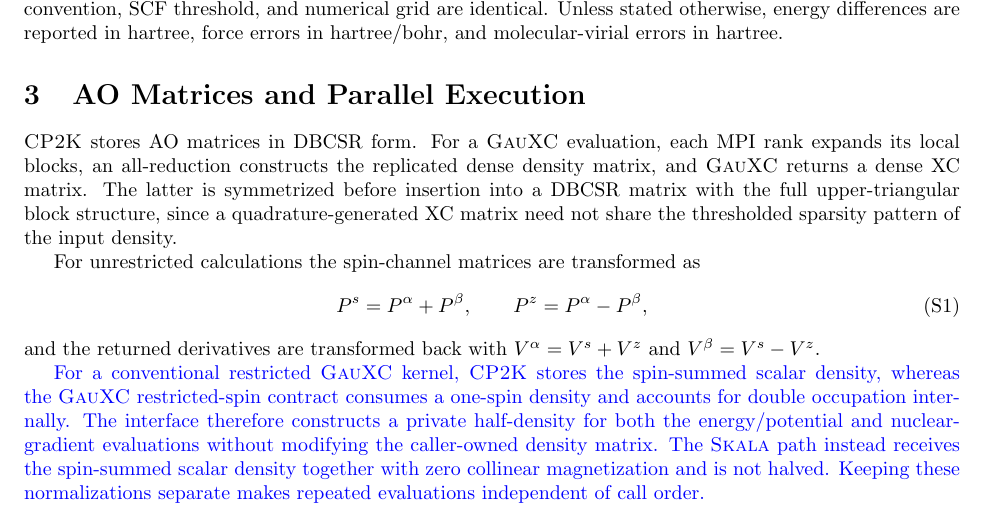
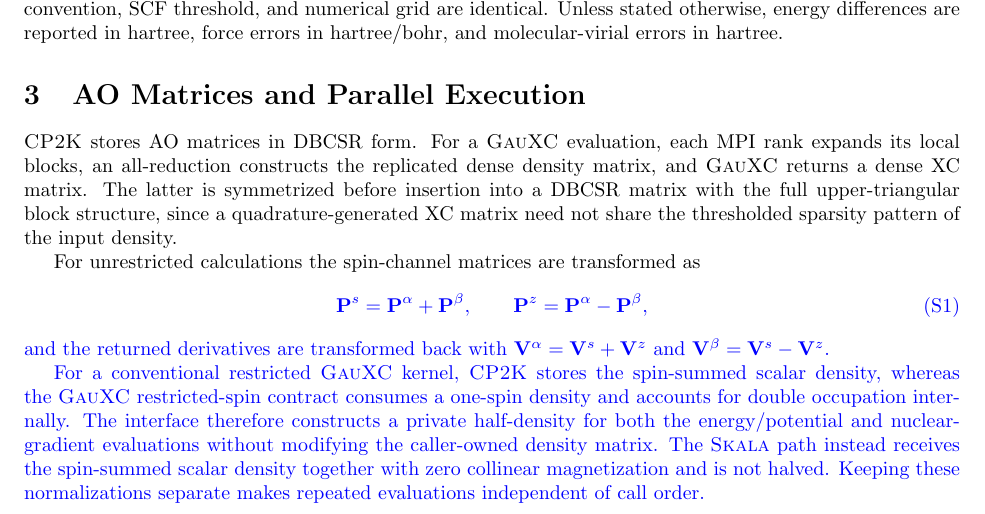
Before and after one commit to DCM-Uni-Paderborn/Molecular-Skala-in-CP2K, a LaTeX document (supplementary/supplementary_information.tex): part of page 1 of 8, cut so that both start at the same text. Compiled offline with pdfLaTeX.

Commit message:
Update supplementary matrix notation

```diff
--- a/supplementary/supplementary_information.tex
+++ b/supplementary/supplementary_information.tex
@@ -62,13 +62,15 @@ Within each native-PBE/PBE-through-\GauXC{} pair, the geometry, basis, effective
 \CPtwoK{} stores AO matrices in DBCSR form.  For a \GauXC{} evaluation, each MPI rank expands its local blocks, an all-reduction constructs the replicated dense density matrix, and \GauXC{} returns a dense XC matrix.  The latter is symmetrized before insertion into a DBCSR matrix with the full upper-triangular block structure, since a quadrature-generated XC matrix need not share the thresholded sparsity pattern of the input density.
 
 For unrestricted calculations the spin-channel matrices are transformed as
+{\color{blue}
 \begin{equation}
-  P^{s}=P^{\alpha}+P^{\beta},
+  \mathbf P^{s}=\mathbf P^{\alpha}+\mathbf P^{\beta},
   \qquad
-  P^{z}=P^{\alpha}-P^{\beta},
+  \mathbf P^{z}=\mathbf P^{\alpha}-\mathbf P^{\beta},
   \label{eq:si_spin_transform}
 \end{equation}
-and the returned derivatives are transformed back with \(V^{\alpha}=V^{s}+V^{z}\) and \(V^{\beta}=V^{s}-V^{z}\).
+and the returned derivatives are transformed back with \(\mathbf V^{\alpha}=\mathbf V^{s}+\mathbf V^{z}\) and \(\mathbf V^{\beta}=\mathbf V^{s}-\mathbf V^{z}\).
+}
 
 \revision{For a conventional restricted \GauXC{} kernel, \CPtwoK{} stores the spin-summed scalar density, whereas the \GauXC{} restricted-spin contract consumes a one-spin density and accounts for double occupation internally.  The interface therefore constructs a private half-density for both the energy/potential and nuclear-gradient evaluations without modifying the caller-owned density matrix.  The \Skala{} path instead receives the spin-summed scalar density together with zero collinear magnetization and is not halved.  Keeping these normalizations separate makes repeated evaluations independent of call order.}
 
```
Also changed, not shown: supplementary/supplementary_information.pdf.
